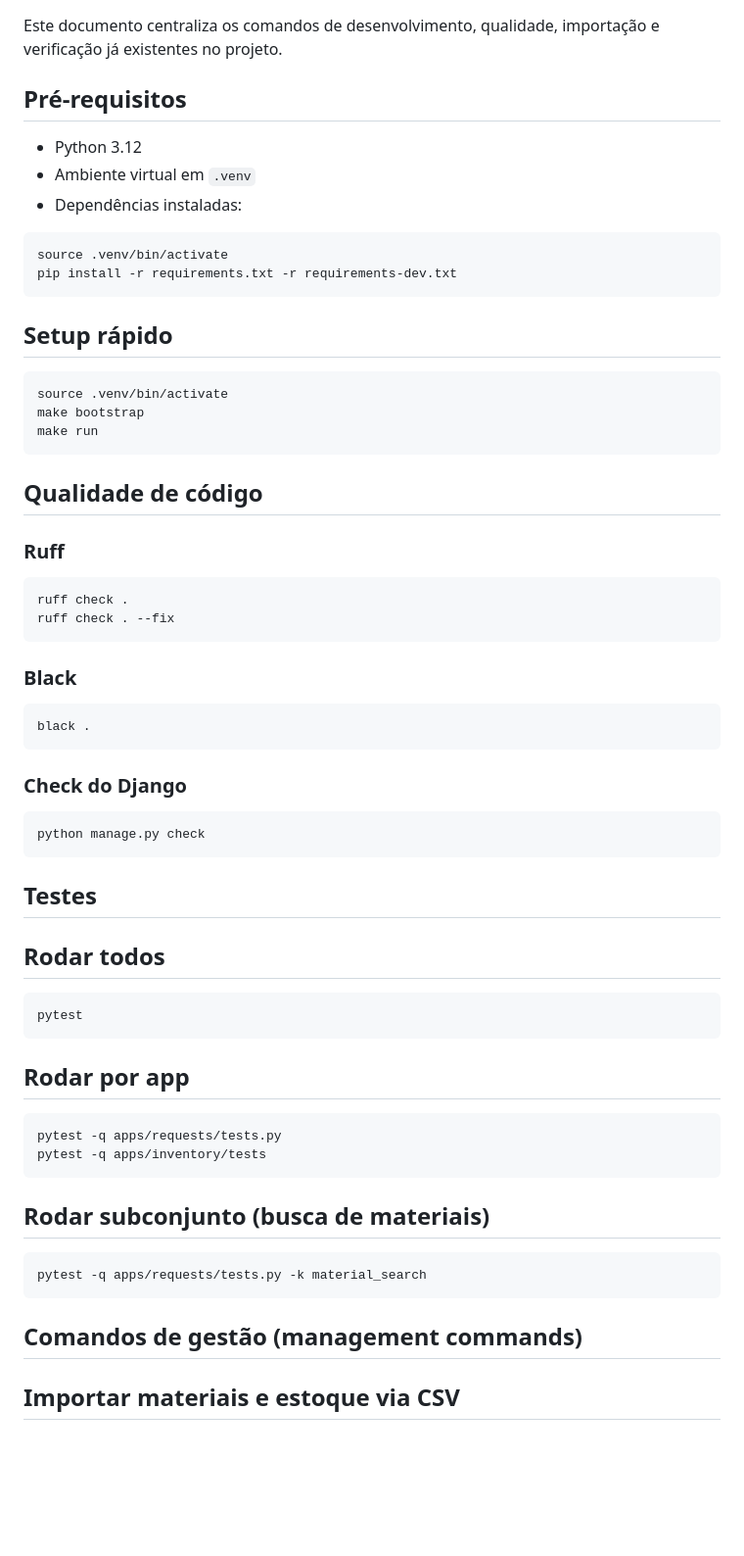
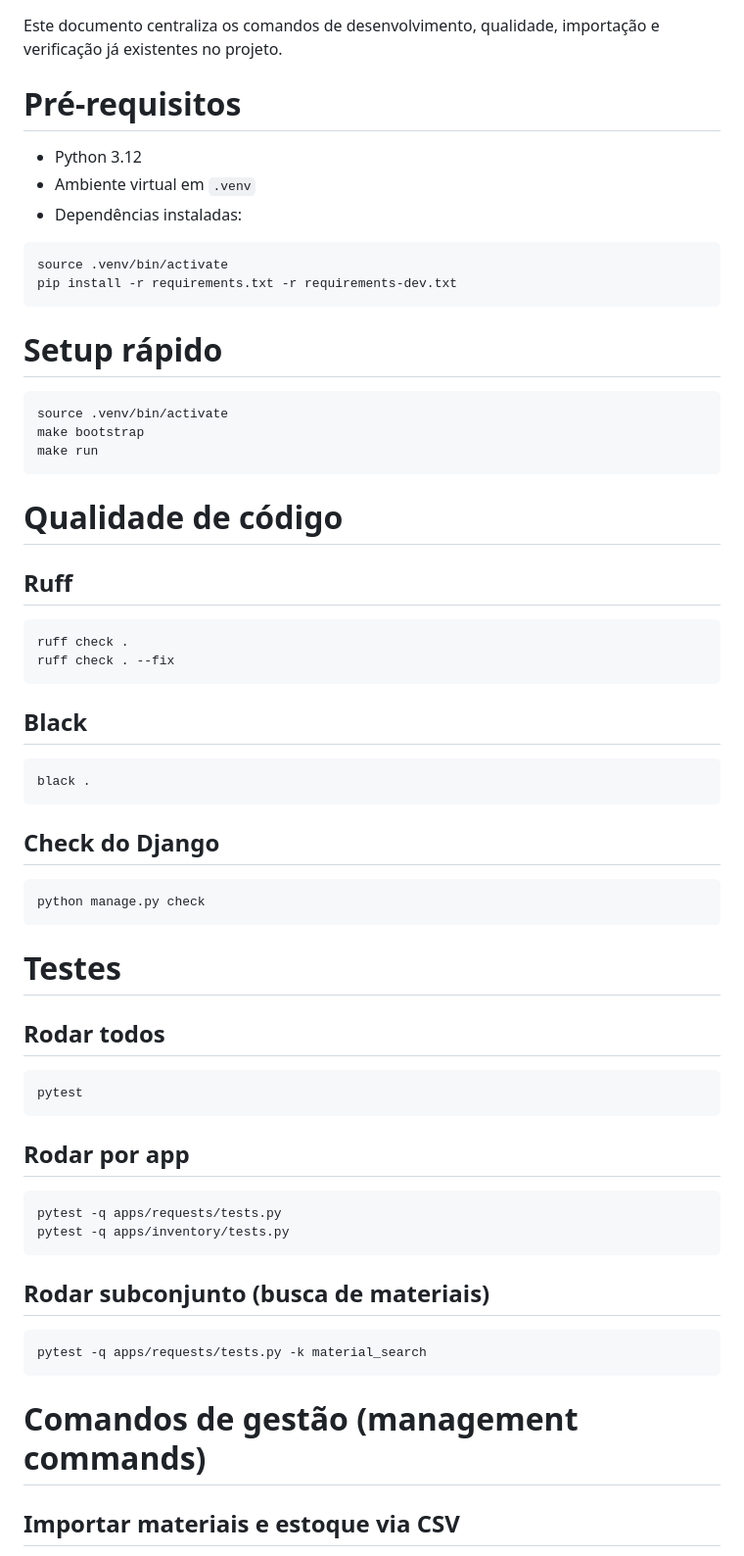
Before and after one commit to joaorighetto/almoxarifado-saep, a Markdown page: docs/commands-and-tests.md, the part around the change. Shown at 98% size. Rendered like a GitHub page; blank space fills up the shorter version.

Commit message:
Refine commands-and-tests documentation headings and test path

````diff
--- a/docs/commands-and-tests.md
+++ b/docs/commands-and-tests.md
@@ -2,7 +2,7 @@
 
 Este documento centraliza os comandos de desenvolvimento, qualidade, importação e verificação já existentes no projeto.
 
-## Pré-requisitos
+# Pré-requisitos
 
 - Python 3.12
 - Ambiente virtual em `.venv`
@@ -13,7 +13,7 @@ source .venv/bin/activate
 pip install -r requirements.txt -r requirements-dev.txt
 ```
 
-## Setup rápido
+# Setup rápido
 
 ```bash
 source .venv/bin/activate
@@ -21,28 +21,28 @@ make bootstrap
 make run
 ```
 
-## Qualidade de código
+# Qualidade de código
 
-### Ruff
+## Ruff
 
 ```bash
 ruff check .
 ruff check . --fix
 ```
 
-### Black
+## Black
 
 ```bash
 black .
 ```
 
-### Check do Django
+## Check do Django
 
 ```bash
 python manage.py check
 ```
 
-## Testes
+# Testes
 
 ## Rodar todos
 
@@ -54,7 +54,7 @@ pytest
 
 ```bash
 pytest -q apps/requests/tests.py
-pytest -q apps/inventory/tests
+pytest -q apps/inventory/tests.py
 ```
 
 ## Rodar subconjunto (busca de materiais)
@@ -63,7 +63,7 @@ pytest -q apps/inventory/tests
 pytest -q apps/requests/tests.py -k material_search
 ```
 
-## Comandos de gestão (management commands)
+# Comandos de gestão (management commands)
 
 ## Importar materiais e estoque via CSV
 
````
